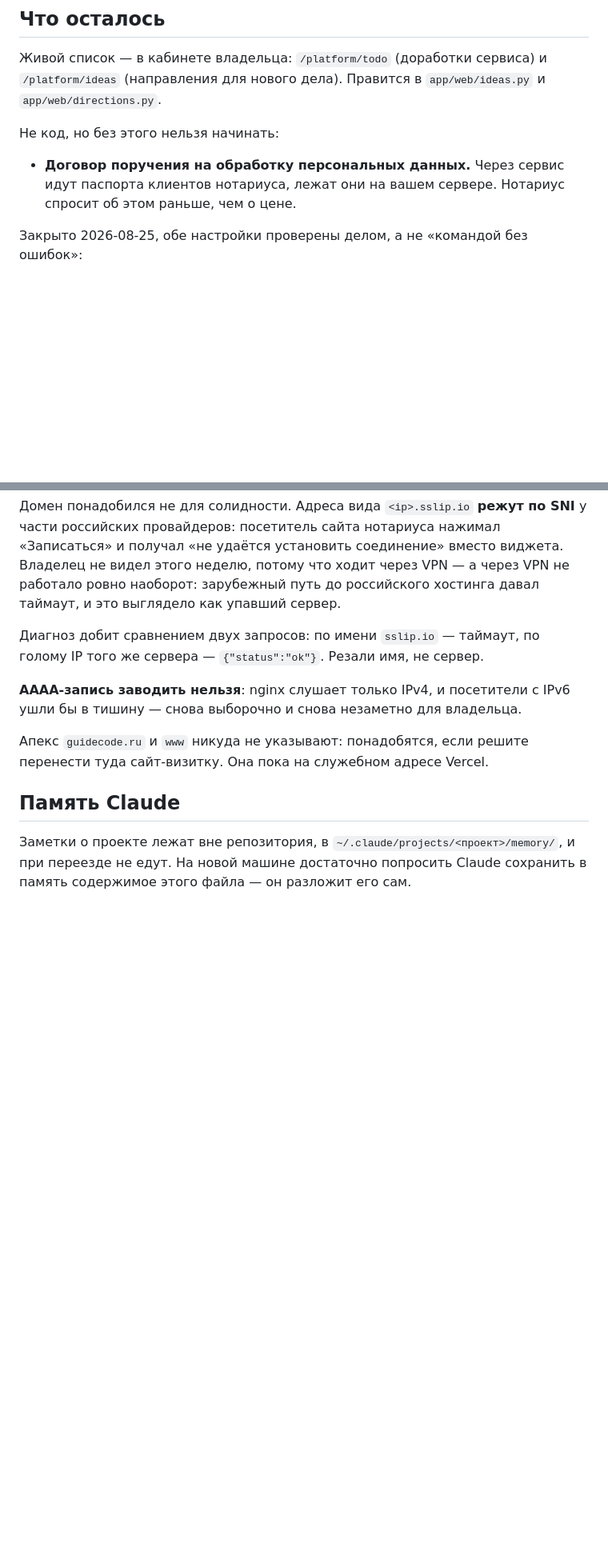
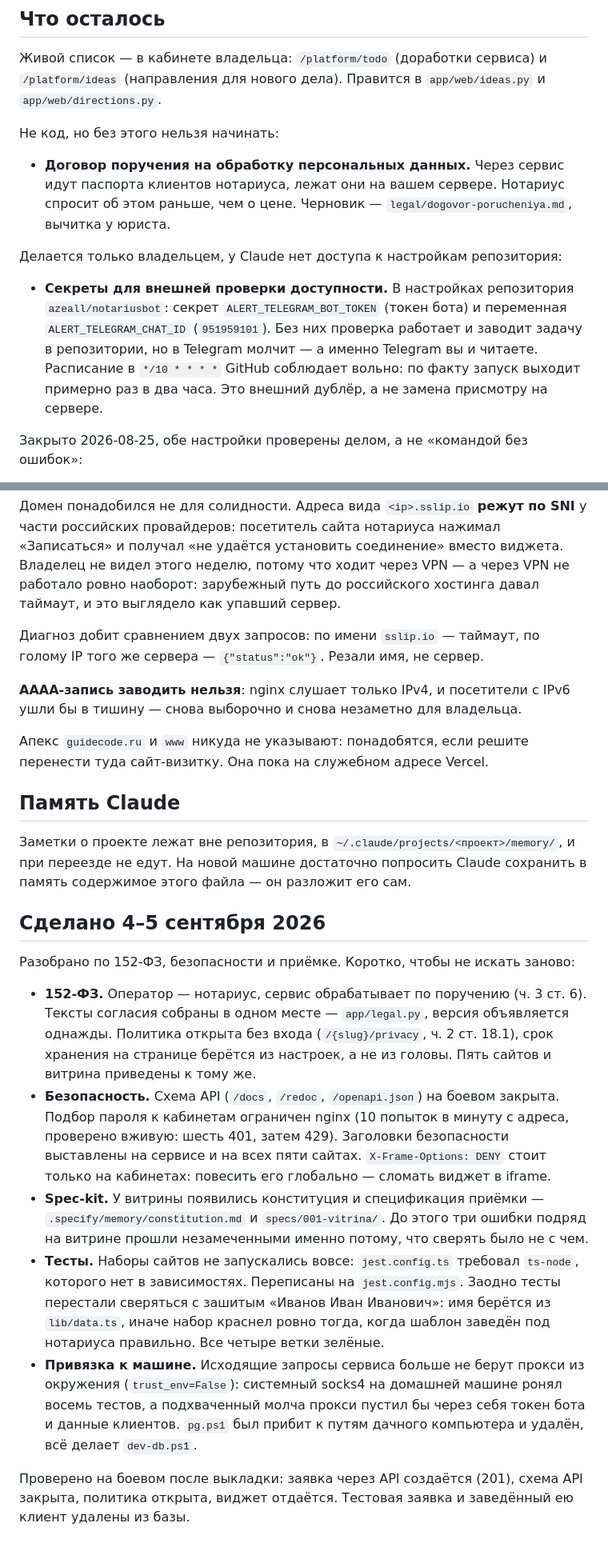
Before and after one commit to azeall/notariusbot, a Markdown page: HANDOVER.md, 2 parts joined by grey strips. Shown at 80% size. GitHub-like rendering; blank space fills up the shorter version.

Commit message:
Обновить состояние дел
HANDOVER.md — замена памяти при переезде, и в нём не было пятого сайта,
работы по 152-ФЗ и безопасности, spec-kit и починенных тестов. Добавлено
и то, что делается только владельцем: секреты для внешней проверки
доступности (без них она заводит задачу в репозитории, но в Telegram молчит)
и договор поручения.

Co-Authored-By: Claude Opus 5 <noreply@anthropic.com>

```diff
--- a/HANDOVER.md
+++ b/HANDOVER.md
@@ -92,7 +98,18 @@ ssh-keygen -t ed25519 -f "$HOME/.ssh/notarybot_vps" -C "домашний ком
 
 - **Договор поручения на обработку персональных данных.** Через сервис идут
   паспорта клиентов нотариуса, лежат они на вашем сервере. Нотариус спросит
-  об этом раньше, чем о цене.
+  об этом раньше, чем о цене. Черновик — `legal/dogovor-porucheniya.md`,
+  вычитка у юриста.
+
+Делается только владельцем, у Claude нет доступа к настройкам репозитория:
+
+- **Секреты для внешней проверки доступности.** В настройках репозитория
+  `azeall/notariusbot`: секрет `ALERT_TELEGRAM_BOT_TOKEN` (токен бота)
+  и переменная `ALERT_TELEGRAM_CHAT_ID` (`951959101`). Без них проверка
+  работает и заводит задачу в репозитории, но в Telegram молчит — а именно
+  Telegram вы и читаете. Расписание в `*/10 * * * *` GitHub соблюдает вольно:
+  по факту запуск выходит примерно раз в два часа. Это внешний дублёр,
+  а не замена присмотру на сервере.
 
 Закрыто 2026-08-25, обе настройки проверены делом, а не «командой без ошибок»:
 
@@ -132,3 +149,36 @@ IP того же сервера — `{"status":"ok"}`. Резали имя, не
 `~/.claude/projects/<проект>/memory/`, и при переезде не едут. На новой машине
 достаточно попросить Claude сохранить в память содержимое этого файла — он
 разложит его сам.
+
+## Сделано 4–5 сентября 2026
+
+Разобрано по 152-ФЗ, безопасности и приёмке. Коротко, чтобы не искать заново:
+
+- **152-ФЗ.** Оператор — нотариус, сервис обрабатывает по поручению
+  (ч. 3 ст. 6). Тексты согласия собраны в одном месте — `app/legal.py`,
+  версия объявляется однажды. Политика открыта без входа (`/{slug}/privacy`,
+  ч. 2 ст. 18.1), срок хранения на странице берётся из настроек, а не из
+  головы. Пять сайтов и витрина приведены к тому же.
+- **Безопасность.** Схема API (`/docs`, `/redoc`, `/openapi.json`) на боевом
+  закрыта. Подбор пароля к кабинетам ограничен nginx (10 попыток в минуту
+  с адреса, проверено вживую: шесть 401, затем 429). Заголовки безопасности
+  выставлены на сервисе и на всех пяти сайтах. `X-Frame-Options: DENY` стоит
+  только на кабинетах: повесить его глобально — сломать виджет в iframe.
+- **Spec-kit.** У витрины появились конституция и спецификация приёмки —
+  `.specify/memory/constitution.md` и `specs/001-vitrina/`. До этого три
+  ошибки подряд на витрине прошли незамеченными именно потому, что сверять
+  было не с чем.
+- **Тесты.** Наборы сайтов не запускались вовсе: `jest.config.ts` требовал
+  `ts-node`, которого нет в зависимостях. Переписаны на `jest.config.mjs`.
+  Заодно тесты перестали сверяться с зашитым «Иванов Иван Иванович»: имя
+  берётся из `lib/data.ts`, иначе набор краснел ровно тогда, когда шаблон
+  заведён под нотариуса правильно. Все четыре ветки зелёные.
+- **Привязка к машине.** Исходящие запросы сервиса больше не берут прокси
+  из окружения (`trust_env=False`): системный socks4 на домашней машине ронял
+  восемь тестов, а подхваченный молча прокси пустил бы через себя токен бота
+  и данные клиентов. `pg.ps1` был прибит к путям дачного компьютера и удалён,
+  всё делает `dev-db.ps1`.
+
+Проверено на боевом после выкладки: заявка через API создаётся (201),
+схема API закрыта, политика открыта, виджет отдаётся. Тестовая заявка
+и заведённый ею клиент удалены из базы.
```
Also changed, not shown: other parts of HANDOVER.md (+6 -0 lines).
